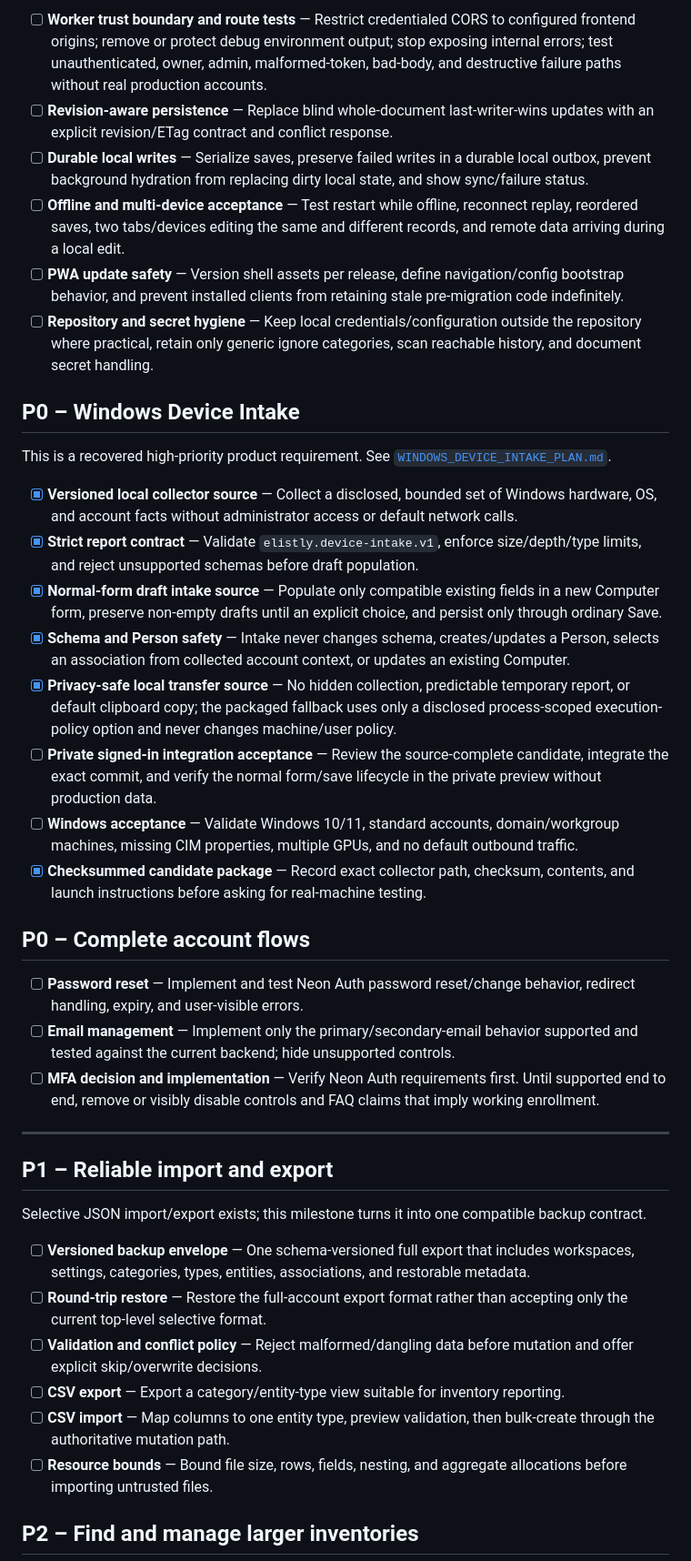
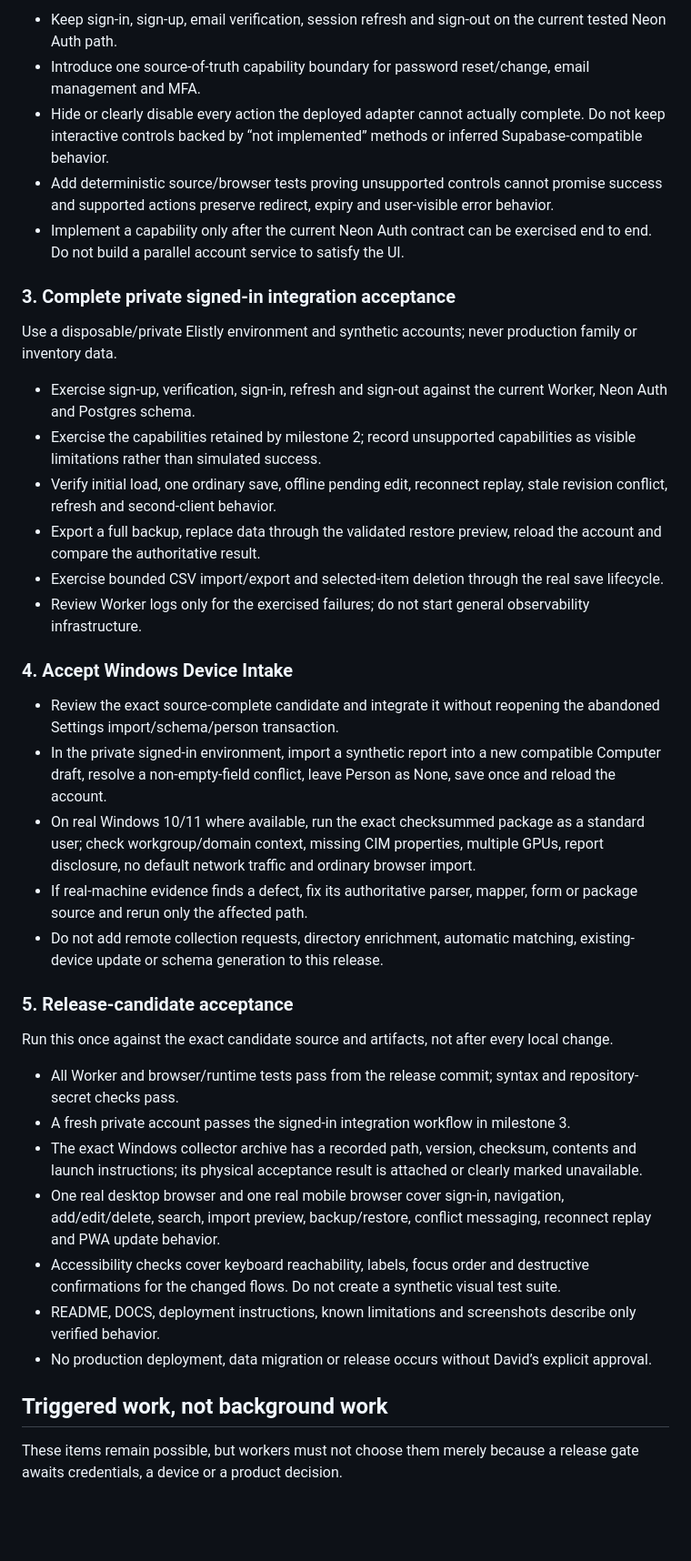
Before and after one commit to hoozter/elistly, a Markdown page: ROADMAP.md, the part around one of its changes. Shown at 91% size. Rendered like a GitHub page; blank space fills up the shorter version.

```diff
--- a/ROADMAP.md
+++ b/ROADMAP.md
@@ -40,42 +45,42 @@ A published MVP is the release floor, not the end of the product. Work below is
 
-- [ ] **Worker trust boundary and route tests** — Restrict credentialed CORS to configured frontend origins; remove or protect debug environment output; stop exposing internal errors; test unauthenticated, owner, admin, malformed-token, bad-body, and destructive failure paths without real production accounts.
-- [ ] **Revision-aware persistence** — Replace blind whole-document last-writer-wins updates with an explicit revision/ETag contract and conflict response.
-- [ ] **Durable local writes** — Serialize saves, preserve failed writes in a durable local outbox, prevent background hydration from replacing dirty local state, and show sync/failure status.
-- [ ] **Offline and multi-device acceptance** — Test restart while offline, reconnect replay, reordered saves, two tabs/devices editing the same and different records, and remote data arriving during a local edit.
-- [ ] **PWA update safety** — Version shell assets per release, define navigation/config bootstrap behavior, and prevent installed clients from retaining stale pre-migration code indefinitely.
-- [ ] **Repository and secret hygiene** — Keep local credentials/configuration outside the repository where practical, retain only generic ignore categories, scan reachable history, and document secret handling.
+- Keep sign-in, sign-up, email verification, session refresh and sign-out on the current tested Neon Auth path.
+- Introduce one source-of-truth capability boundary for password reset/change, email management and MFA.
+- Hide or clearly disable every action the deployed adapter cannot actually complete. Do not keep interactive controls backed by “not implemented” methods or inferred Supabase-compatible behavior.
+- Add deterministic source/browser tests proving unsupported controls cannot promise success and supported actions preserve redirect, expiry and user-visible error behavior.
+- Implement a capability only after the current Neon Auth contract can be exercised end to end. Do not build a parallel account service to satisfy the UI.
 
-## P0 – Windows Device Intake
+### 3. Complete private signed-in integration acceptance
 
-This is a recovered high-priority product requirement. See [`WINDOWS_DEVICE_INTAKE_PLAN.md`](WINDOWS_DEVICE_INTAKE_PLAN.md).
+Use a disposable/private Elistly environment and synthetic accounts; never production family or inventory data.
 
-- [x] **Versioned local collector source** — Collect a disclosed, bounded set of Windows hardware, OS, and account facts without administrator access or default network calls.
-- [x] **Strict report contract** — Validate `elistly.device-intake.v1`, enforce size/depth/type limits, and reject unsupported schemas before draft population.
-- [x] **Normal-form draft intake source** — Populate only compatible existing fields in a new Computer form, preserve non-empty drafts until an explicit choice, and persist only through ordinary Save.
-- [x] **Schema and Person safety** — Intake never changes schema, creates/updates a Person, selects an association from collected account context, or updates an existing Computer.
-- [x] **Privacy-safe local transfer source** — No hidden collection, predictable temporary report, or default clipboard copy; the packaged fallback uses only a disclosed process-scoped execution-policy option and never changes machine/user policy.
-- [ ] **Private signed-in integration acceptance** — Review the source-complete candidate, integrate the exact commit, and verify the normal form/save lifecycle in the private preview without production data.
-- [ ] **Windows acceptance** — Validate Windows 10/11, standard accounts, domain/workgroup machines, missing CIM properties, multiple GPUs, and no default outbound traffic.
-- [x] **Checksummed candidate package** — Record exact collector path, checksum, contents, and launch instructions before asking for real-machine testing.
+- Exercise sign-up, verification, sign-in, refresh and sign-out against the current Worker, Neon Auth and Postgres schema.
+- Exercise the capabilities retained by milestone 2; record unsupported capabilities as visible limitations rather than simulated success.
+- Verify initial load, one ordinary save, offline pending edit, reconnect replay, stale revision conflict, refresh and second-client behavior.
+- Export a full backup, replace data through the validated restore preview, reload the account and compare the authoritative result.
+- Exercise bounded CSV import/export and selected-item deletion through the real save lifecycle.
+- Review Worker logs only for the exercised failures; do not start general observability infrastructure.
 
-## P0 – Complete account flows
+### 4. Accept Windows Device Intake
 
-- [ ] **Password reset** — Implement and test Neon Auth password reset/change behavior, redirect handling, expiry, and user-visible errors.
-- [ ] **Email management** — Implement only the primary/secondary-email behavior supported and tested against the current backend; hide unsupported controls.
-- [ ] **MFA decision and implementation** — Verify Neon Auth requirements first. Until supported end to end, remove or visibly disable controls and FAQ claims that imply working enrollment.
+- Review the exact source-complete candidate and integrate it without reopening the abandoned Settings import/schema/person transaction.
+- In the private signed-in environment, import a synthetic report into a new compatible Computer draft, resolve a non-empty-field conflict, leave Person as None, save once and reload the account.
+- On real Windows 10/11 where available, run the exact checksummed package as a standard user; check workgroup/domain context, missing CIM properties, multiple GPUs, report disclosure, no default network traffic and ordinary browser import.
+- If real-machine evidence finds a defect, fix its authoritative parser, mapper, form or package source and rerun only the affected path.
+- Do not add remote collection requests, directory enrichment, automatic matching, existing-device update or schema generation to this release.
 
----
+### 5. Release-candidate acceptance
 
-## P1 – Reliable import and export
+Run this once against the exact candidate source and artifacts, not after every local change.
 
-Selective JSON import/export exists; this milestone turns it into one compatible backup contract.
+- All Worker and browser/runtime tests pass from the release commit; syntax and repository-secret checks pass.
+- A fresh private account passes the signed-in integration workflow in milestone 3.
+- The exact Windows collector archive has a recorded path, version, checksum, contents and launch instructions; its physical acceptance result is attached or clearly marked unavailable.
+- One real desktop browser and one real mobile browser cover sign-in, navigation, add/edit/delete, search, import preview, backup/restore, conflict messaging, reconnect replay and PWA update behavior.
+- Accessibility checks cover keyboard reachability, labels, focus order and destructive confirmations for the changed flows. Do not create a synthetic visual test suite.
+- README, DOCS, deployment instructions, known limitations and screenshots describe only verified behavior.
+- No production deployment, data migration or release occurs without David’s explicit approval.
 
-- [ ] **Versioned backup envelope** — One schema-versioned full export that includes workspaces, settings, categories, types, entities, associations, and restorable metadata.
-- [ ] **Round-trip restore** — Restore the full-account export format rather than accepting only the current top-level selective format.
-- [ ] **Validation and conflict policy** — Reject malformed/dangling data before mutation and offer explicit skip/overwrite decisions.
-- [ ] **CSV export** — Export a category/entity-type view suitable for inventory reporting.
-- [ ] **CSV import** — Map columns to one entity type, preview validation, then bulk-create through the authoritative mutation path.
-- [ ] **Resource bounds** — Bound file size, rows, fields, nesting, and aggregate allocations before importing untrusted files.
+## Triggered work, not background work
 
-## P2 – Find and manage larger inventories
+These items remain possible, but workers must not choose them merely because a release gate awaits credentials, a device or a product decision.
 
```
Also changed, not shown: other parts of ROADMAP.md (+48 -63 lines).
